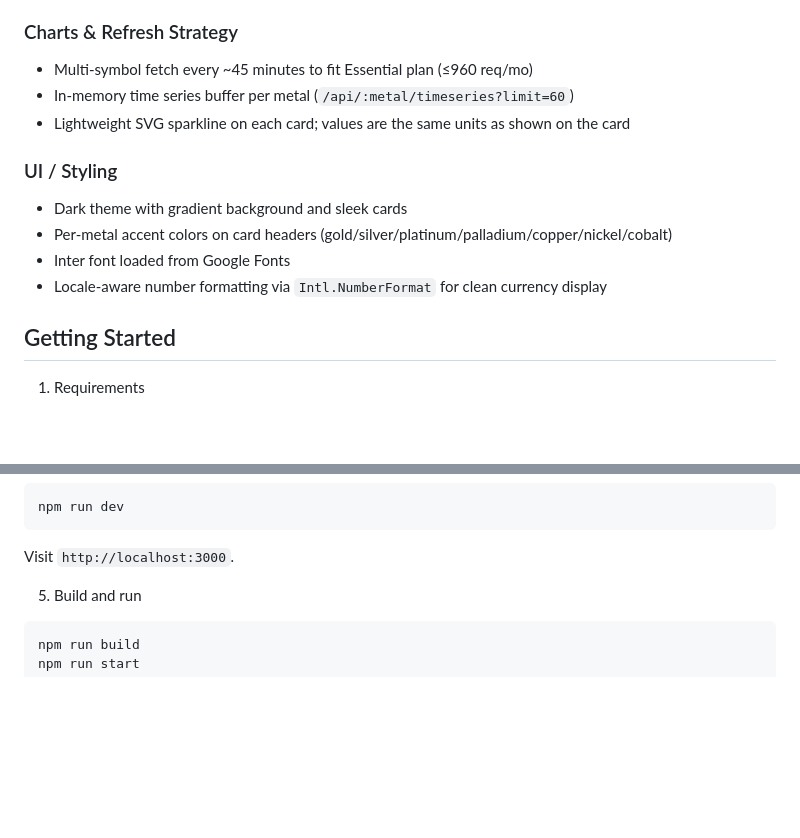
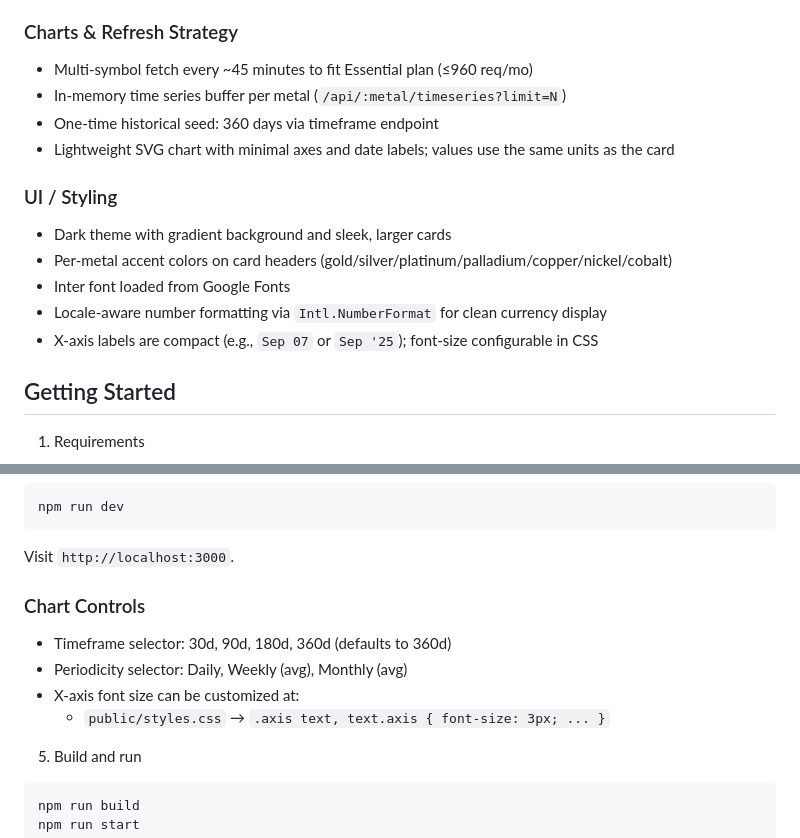
Before and after one commit to luizpersechini/DashSerious, a Markdown page: README.md, 2 parts joined by grey strips. Rendered like a GitHub page; blank space fills up the shorter version.

Commit message:
docs: update README with 360d seed, chart controls, axes, and x-axis font customization

````diff
--- a/README.md
+++ b/README.md
@@ -30,15 +30,17 @@ A minimal Node.js + TypeScript dashboard that shows live prices for several meta
 ### Charts & Refresh Strategy
 
 - Multi-symbol fetch every ~45 minutes to fit Essential plan (≤960 req/mo)
-- In-memory time series buffer per metal (`/api/:metal/timeseries?limit=60`)
-- Lightweight SVG sparkline on each card; values are the same units as shown on the card
+- In-memory time series buffer per metal (`/api/:metal/timeseries?limit=N`)
+- One-time historical seed: 360 days via timeframe endpoint
+- Lightweight SVG chart with minimal axes and date labels; values use the same units as the card
 
 ### UI / Styling
 
-- Dark theme with gradient background and sleek cards
+- Dark theme with gradient background and sleek, larger cards
 - Per-metal accent colors on card headers (gold/silver/platinum/palladium/copper/nickel/cobalt)
 - Inter font loaded from Google Fonts
 - Locale-aware number formatting via `Intl.NumberFormat` for clean currency display
+- X-axis labels are compact (e.g., `Sep 07` or `Sep '25`); font-size configurable in CSS
 
 ## Getting Started
 
@@ -62,6 +64,13 @@ METALPRICE_API_BASE=https://api.metalpriceapi.com/v1
 npm run dev
 ```
 Visit `http://localhost:3000`.
+
+### Chart Controls
+
+- Timeframe selector: 30d, 90d, 180d, 360d (defaults to 360d)
+- Periodicity selector: Daily, Weekly (avg), Monthly (avg)
+- X-axis font size can be customized at:
+  - `public/styles.css` → `.axis text, text.axis { font-size: 3px; ... }`
 
 5. Build and run
 ```bash
````
